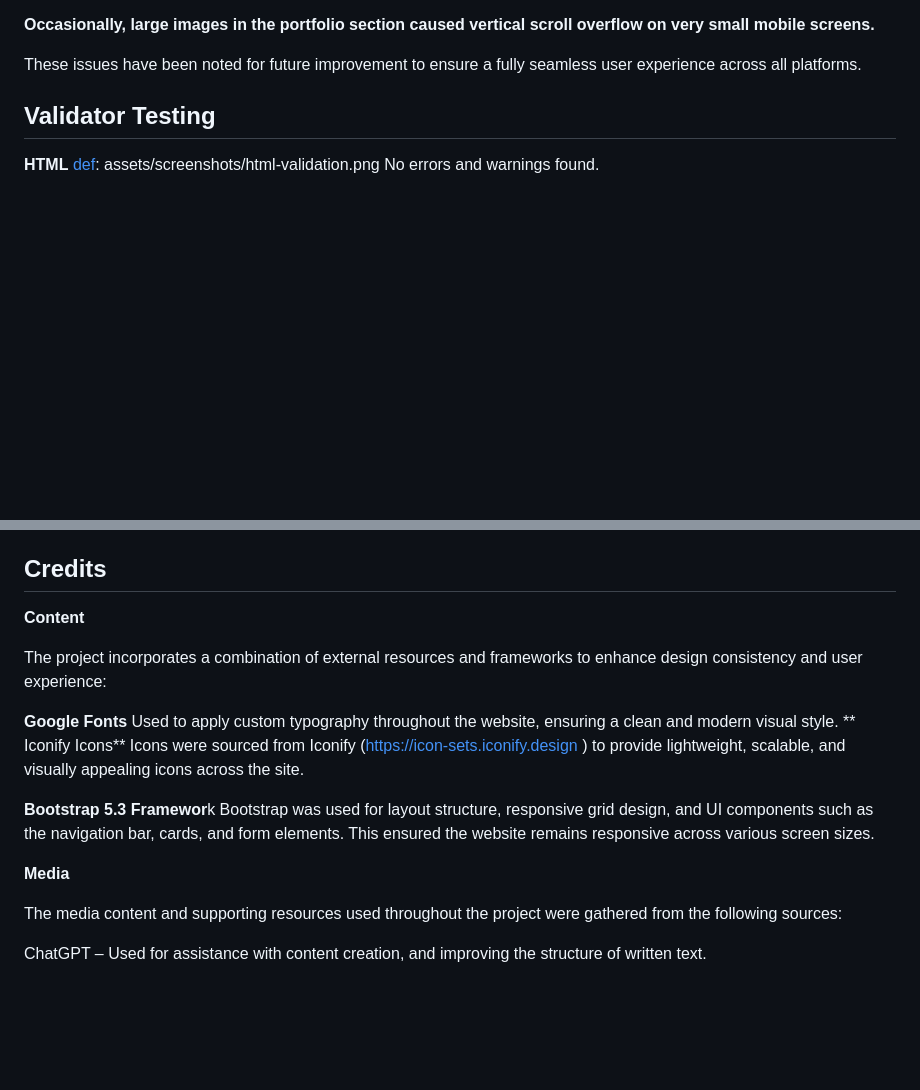
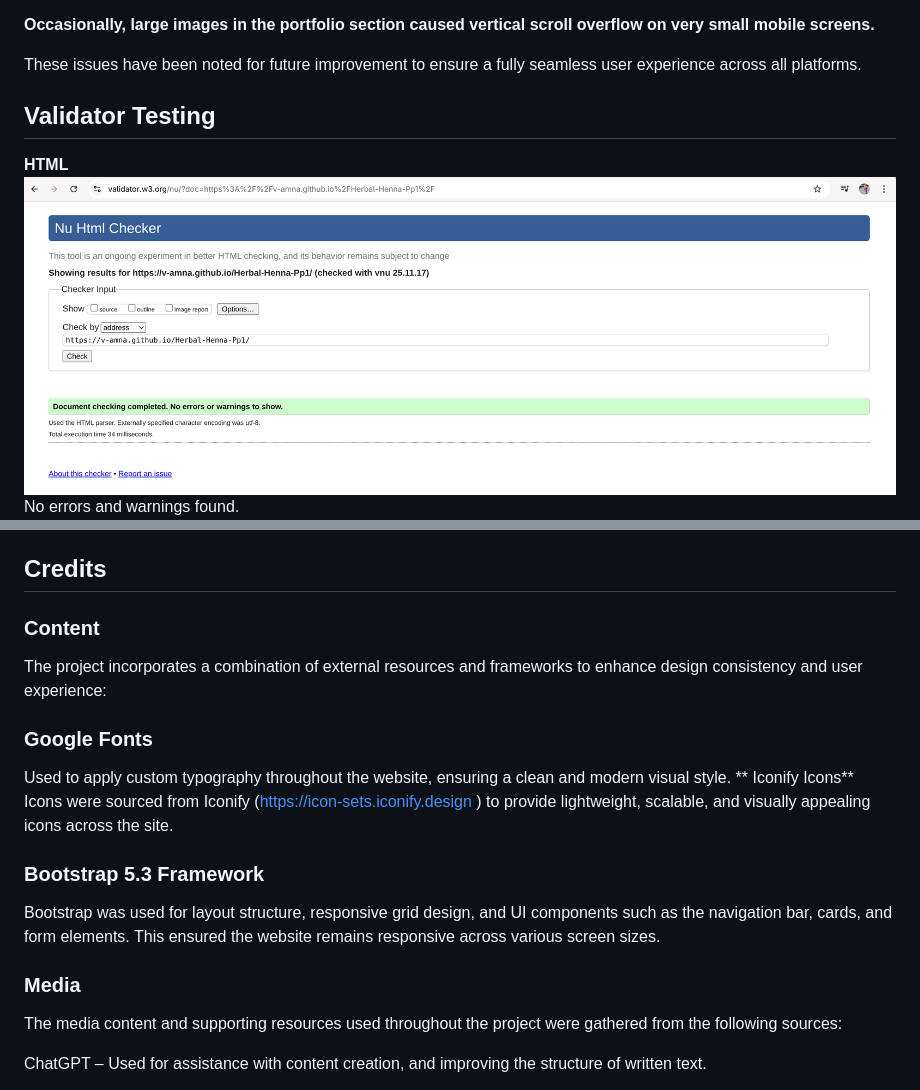
Before and after one commit to v-amna/Herbal-Henna-Pp1, a Markdown page: README.md, 2 parts joined by grey strips. Drawn GitHub-style; blank space fills up the shorter version.

```diff
--- a/README.md
+++ b/README.md
@@ -87,7 +87,7 @@ These issues have been noted for future improvement to ensure a fully seamless u
 ## Validator Testing
 
 **HTML**
-[def]: assets/screenshots/html-validation.png
+![html validation result](assets/screenshots/html-validation.png)
 No errors and warnings found.
 
 **CSS**
@@ -110,22 +110,22 @@ The live link can be found here - https://v-amna.github.io/Herbal-Henna-Pp1/
 
 ## Credits
 
-**Content**
+### Content
 
 The project incorporates a combination of external resources and frameworks to enhance design consistency and user experience:
 
-**Google Fonts**
+### Google Fonts
 Used to apply custom typography throughout the website, ensuring a clean and modern visual style.
 **
 Iconify Icons**
 Icons were sourced from Iconify (https://icon-sets.iconify.design
 ) to provide lightweight, scalable, and visually appealing icons across the site.
 
-**Bootstrap 5.3 Framewor**k
+### Bootstrap 5.3 Framework
 Bootstrap was used for layout structure, responsive grid design, and UI components such as the navigation bar, cards, and form elements. This ensured the website remains responsive across various screen sizes.
 
 
-**Media**
+### Media
 
 The media content and supporting resources used throughout the project were gathered from the following sources:
 
```
Also changed, not shown: other parts of README.md (+16 -16 lines).
